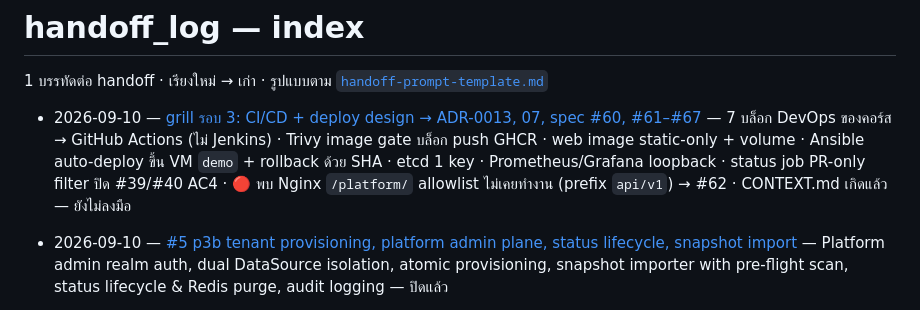
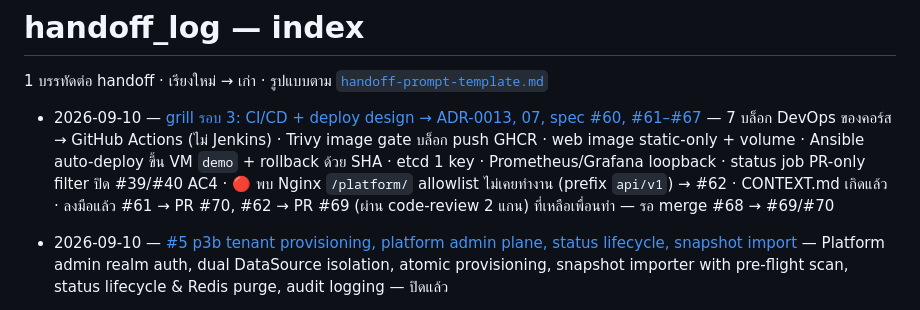
Before and after one commit to NuimanLP/srisurart-pos-flutter, a Markdown page: docs/handoff_log/INDEX.md, the part around the change. Drawn GitHub-style.

```diff
--- a/docs/handoff_log/INDEX.md
+++ b/docs/handoff_log/INDEX.md
@@ -2,7 +2,7 @@
 
 1 บรรทัดต่อ handoff · เรียงใหม่ → เก่า · รูปแบบตาม [`handoff-prompt-template.md`](handoff-prompt-template.md)
 
-- 2026-09-10 — [grill รอบ 3: CI/CD + deploy design → ADR-0013, 07, spec #60, #61–#67](cicd-design-grill.md) — 7 บล็อก DevOps ของคอร์ส → GitHub Actions (ไม่ Jenkins) · Trivy image gate บล็อก push GHCR · web image static-only + volume · Ansible auto-deploy ขึ้น VM `demo` + rollback ด้วย SHA · etcd 1 key · Prometheus/Grafana loopback · status job PR-only filter ปิด #39/#40 AC4 · 🔴 พบ Nginx `/platform/` allowlist ไม่เคยทำงาน (prefix `api/v1`) → #62 · CONTEXT.md เกิดแล้ว — ยังไม่ลงมือ
+- 2026-09-10 — [grill รอบ 3: CI/CD + deploy design → ADR-0013, 07, spec #60, #61–#67](cicd-design-grill.md) — 7 บล็อก DevOps ของคอร์ส → GitHub Actions (ไม่ Jenkins) · Trivy image gate บล็อก push GHCR · web image static-only + volume · Ansible auto-deploy ขึ้น VM `demo` + rollback ด้วย SHA · etcd 1 key · Prometheus/Grafana loopback · status job PR-only filter ปิด #39/#40 AC4 · 🔴 พบ Nginx `/platform/` allowlist ไม่เคยทำงาน (prefix `api/v1`) → #62 · CONTEXT.md เกิดแล้ว · ลงมือแล้ว #61 → PR #70, #62 → PR #69 (ผ่าน code-review 2 แกน) ที่เหลือเพื่อนทำ — รอ merge #68 → #69/#70
 - 2026-09-10 — [#5 p3b tenant provisioning, platform admin plane, status lifecycle, snapshot import](p3b-tenant-provisioning.md) — Platform admin realm auth, dual DataSource isolation, atomic provisioning, snapshot importer with pre-flight scan, status lifecycle & Redis purge, audit logging — ปิดแล้ว
 - 2026-09-10 — [ตัด issue frontend (`q1`) + #53 Drift schema v3](fe0-drift-schema-v3.md) — ตัด #52 parent + #53–#56 (schema v3 ย้ายมา `team/1`) · #53 ทำจบ: `Sales.shiftId`, `Shifts.id` TEXT (rebuild ด้วย `TableMigration` + CAST), `Products.offlineOk`, `products.updatedAt` เขียนจริงครบ 6 path · 123 → 135 tests · พิสูจน์ migration บน Chrome (`sharedIndexedDb`) ด้วย · 🔴 กับดัก: extension ที่อ้างชนิดจาก `database.g.dart` ห้ามอยู่ใน `database.dart` ไม่งั้น codegen ตายเงียบ — PR #58 เขียว รอ merge
 - 2026-09-09 — [ปิดรูรั่วใน compose: Redis AUTH + ไม่ publish port ของ datastore](compose-hardening-redis-auth-ports.md) — `--requirepass` ทั้งสอง Redis (รหัสไปกับ `REDIS_*_URL`, ไม่แก้โค้ด) · เอา `ports:` ของ Postgres/Redis ออกจาก compose หลัก ย้ายไป `docker-compose.dev.yml` สำหรับ dev+CI เท่านั้น · PR #49 เขียวครบ 4 job · 🔴 ต้องเติม `REDIS_PASSWORD` ใน `.env` เดิม — ปิดแล้ว
```
Also changed, not shown: docs/Backend_design/07_CICD_DEPLOY.md (+2 -2 lines), docs/handoff_log/cicd-design-grill.md (+6 -1 lines).
